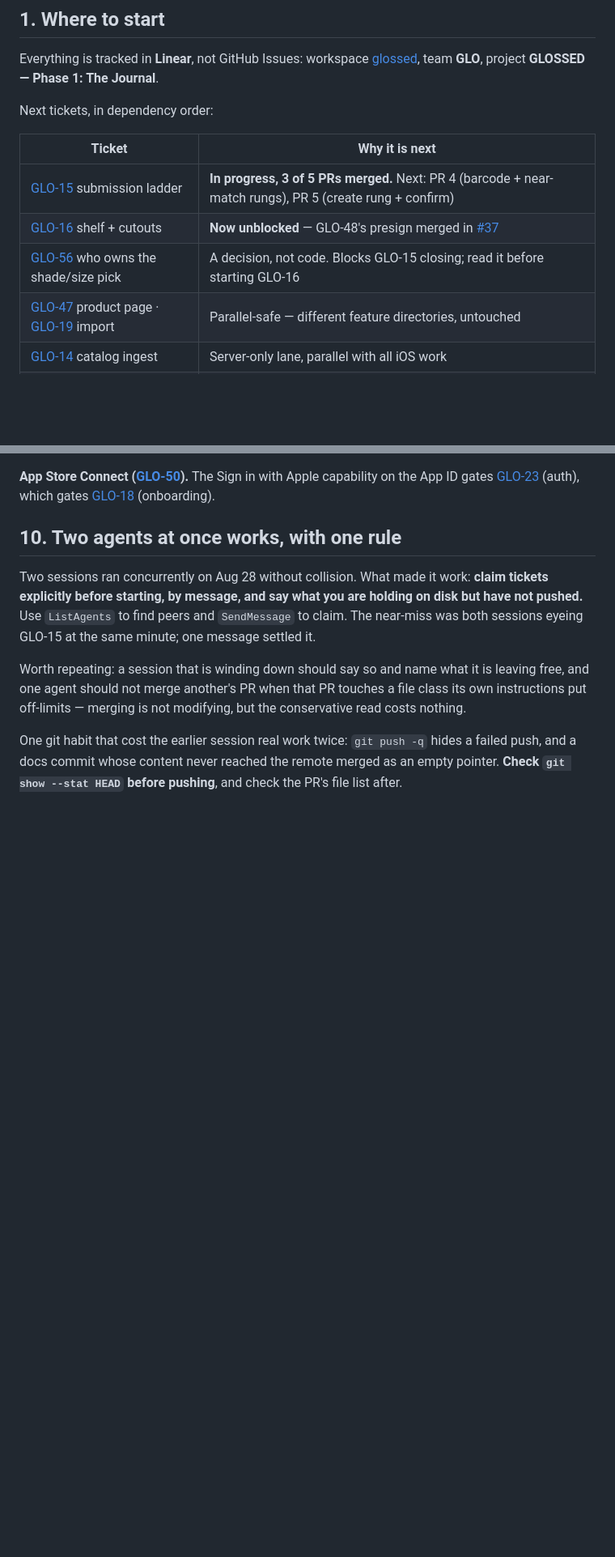
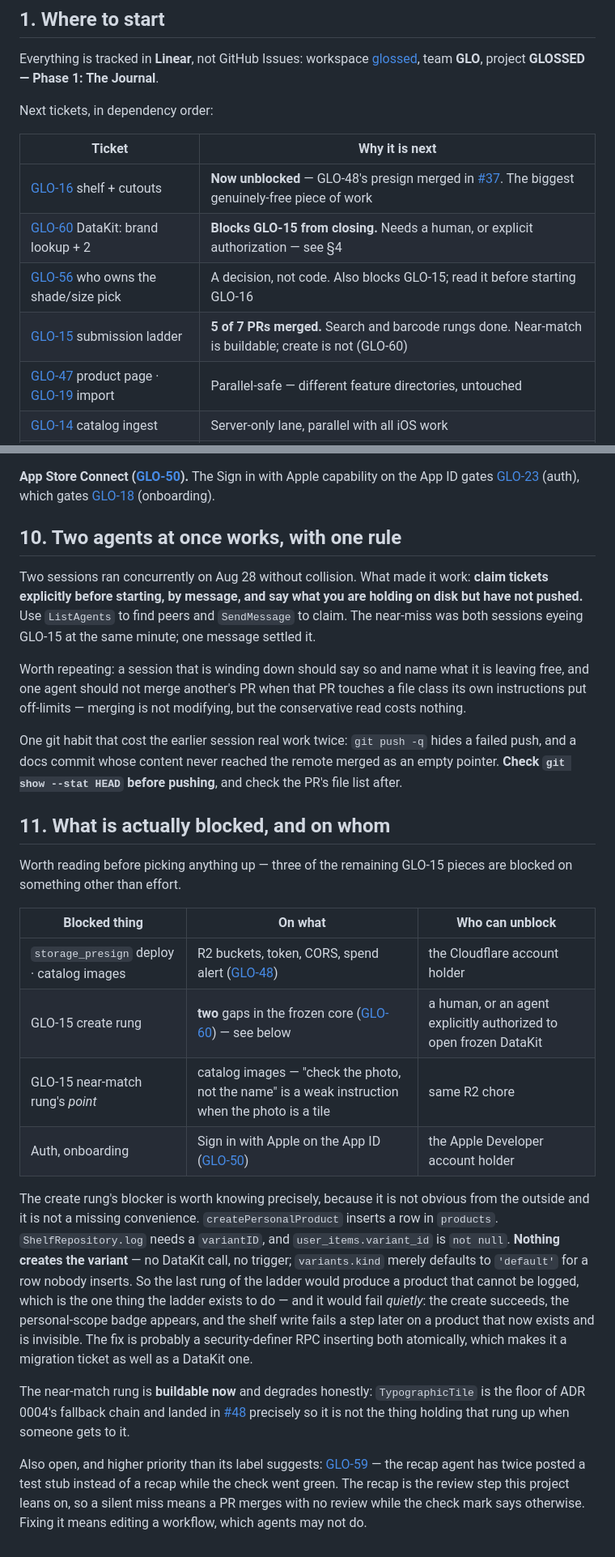
Before and after one commit to seanbrasse/glossed, a Markdown page: docs/HANDOFF.md, 2 parts joined by grey strips. Shown at 81% size. Rendered like a GitHub page; blank space fills up the shorter version.

Commit message:
docs: what is blocked, and on whom
Seven more PRs merged, so the state table was stale. The addition worth having
is §11: three of GLO-15's remaining pieces are blocked on something other than
effort, and each on a different person — R2 on the Cloudflare account holder,
the create rung on whoever may open frozen DataKit, auth on the Apple account.

The create rung's blocker is spelled out because it is invisible from outside
and it is not a missing convenience: `createPersonalProduct` writes a product,
`log` needs a variant, `user_items.variant_id` is not null, and nothing creates
the variant. The last rung would produce something unloggable, and fail quietly
one step after the confirmation badge.

Co-Authored-By: Claude Opus 5 <noreply@anthropic.com>

```diff
--- a/docs/HANDOFF.md
+++ b/docs/HANDOFF.md
@@ -14,9 +14,10 @@ Next tickets, in dependency order:
 
 | Ticket | Why it is next |
 |---|---|
-| [GLO-15](https://linear.app/glossed/issue/GLO-15) submission ladder | **In progress, 3 of 5 PRs merged.** Next: PR 4 (barcode + near-match rungs), PR 5 (create rung + confirm) |
-| [GLO-16](https://linear.app/glossed/issue/GLO-16) shelf + cutouts | **Now unblocked** — GLO-48's presign merged in [#37](https://github.com/seanbrasse/glossed/pull/37) |
-| [GLO-56](https://linear.app/glossed/issue/GLO-56) who owns the shade/size pick | A decision, not code. Blocks GLO-15 closing; read it before starting GLO-16 |
+| [GLO-16](https://linear.app/glossed/issue/GLO-16) shelf + cutouts | **Now unblocked** — GLO-48's presign merged in [#37](https://github.com/seanbrasse/glossed/pull/37). The biggest genuinely-free piece of work |
+| [GLO-60](https://linear.app/glossed/issue/GLO-60) DataKit: brand lookup + 2 | **Blocks GLO-15 from closing.** Needs a human, or explicit authorization — see §4 |
+| [GLO-56](https://linear.app/glossed/issue/GLO-56) who owns the shade/size pick | A decision, not code. Also blocks GLO-15; read it before starting GLO-16 |
+| [GLO-15](https://linear.app/glossed/issue/GLO-15) submission ladder | **5 of 7 PRs merged.** Search and barcode rungs done. Near-match is buildable; create is not (GLO-60) |
 | [GLO-47](https://linear.app/glossed/issue/GLO-47) product page · [GLO-19](https://linear.app/glossed/issue/GLO-19) import | Parallel-safe — different feature directories, untouched |
 | [GLO-14](https://linear.app/glossed/issue/GLO-14) catalog ingest | Server-only lane, parallel with all iOS work |
 | [GLO-48](https://linear.app/glossed/issue/GLO-48) catalog images + R2 | Presign done. The rest **needs a human with the Cloudflare account** — see §9 |
@@ -191,3 +200,40 @@ One git habit that cost the earlier session real work twice: `git push -q` hides
 a failed push, and a docs commit whose content never reached the remote merged
 as an empty pointer. **Check `git show --stat HEAD` before pushing**, and check
 the PR's file list after.
+
+## 11. What is actually blocked, and on whom
+
+Worth reading before picking anything up — three of the remaining GLO-15 pieces
+are blocked on something other than effort.
+
+| Blocked thing | On what | Who can unblock |
+|---|---|---|
+| `storage_presign` deploy · catalog images | R2 buckets, token, CORS, spend alert ([GLO-48](https://linear.app/glossed/issue/GLO-48)) | the Cloudflare account holder |
+| GLO-15 create rung | **two** gaps in the frozen core ([GLO-60](https://linear.app/glossed/issue/GLO-60)) — see below | a human, or an agent explicitly authorized to open frozen DataKit |
+| GLO-15 near-match rung's *point* | catalog images — "check the photo, not the name" is a weak instruction when the photo is a tile | same R2 chore |
+| Auth, onboarding | Sign in with Apple on the App ID ([GLO-50](https://linear.app/glossed/issue/GLO-50)) | the Apple Developer account holder |
+
+The create rung's blocker is worth knowing precisely, because it is not
+obvious from the outside and it is not a missing convenience.
+`createPersonalProduct` inserts a row in `products`. `ShelfRepository.log` needs
+a `variantID`, and `user_items.variant_id` is `not null`. **Nothing creates the
+variant** — no DataKit call, no trigger; `variants.kind` merely defaults to
+`'default'` for a row nobody inserts. So the last rung of the ladder would
+produce a product that cannot be logged, which is the one thing the ladder
+exists to do — and it would fail *quietly*: the create succeeds, the
+personal-scope badge appears, and the shelf write fails a step later on a
+product that now exists and is invisible. The fix is probably a
+security-definer RPC inserting both atomically, which makes it a migration
+ticket as well as a DataKit one.
+
+The near-match rung is **buildable now** and degrades honestly:
+`TypographicTile` is the floor of ADR 0004's fallback chain and landed in
+[#48](https://github.com/seanbrasse/glossed/pull/48) precisely so it is not the
+thing holding that rung up when someone gets to it.
+
+Also open, and higher priority than its label suggests:
+[GLO-59](https://linear.app/glossed/issue/GLO-59) — the recap agent has twice
+posted a test stub instead of a recap while the check went green. The recap is
+the review step this project leans on, so a silent miss means a PR merges with
+no review while the check mark says otherwise. Fixing it means editing a
+workflow, which agents may not do.
```
Also changed, not shown: other parts of docs/HANDOFF.md (+11 -3 lines).
